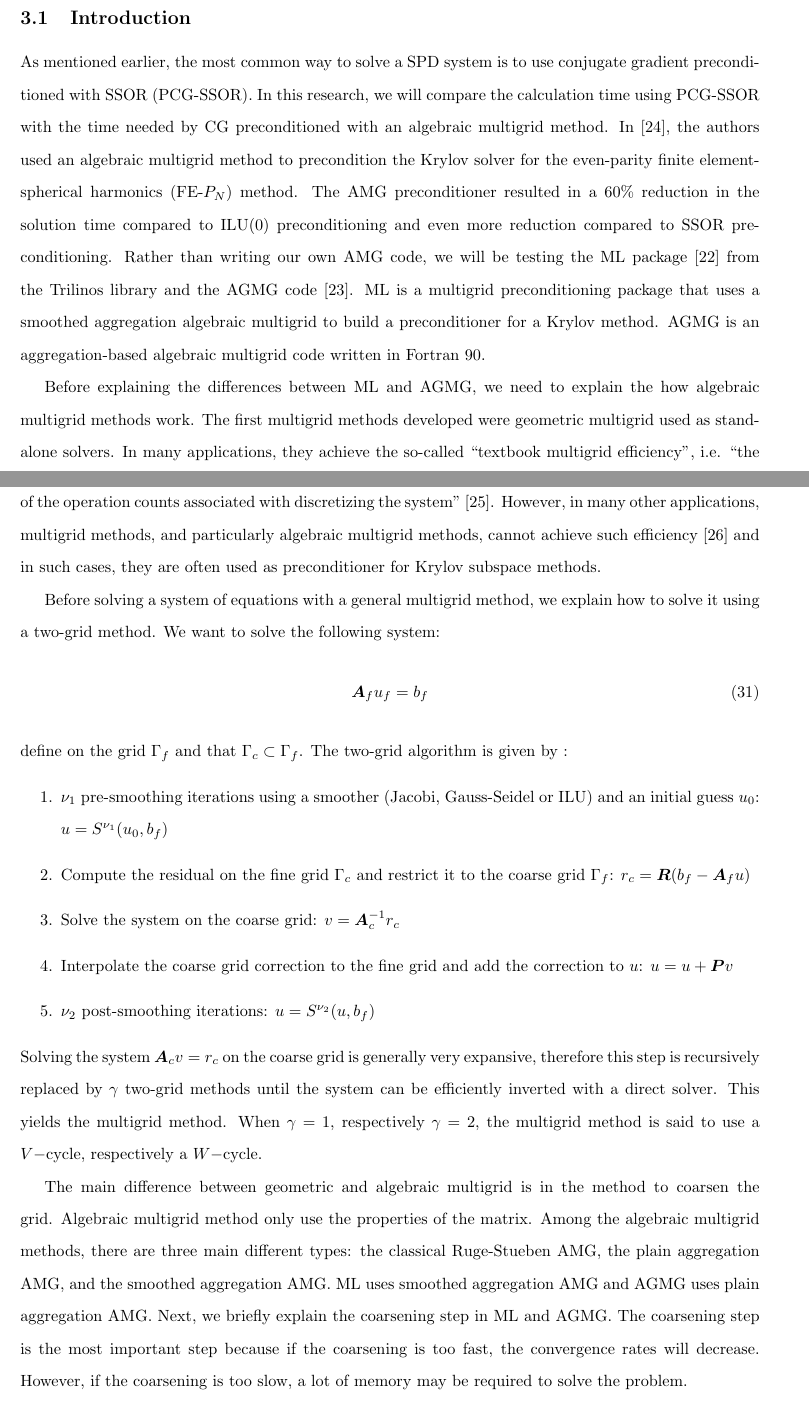
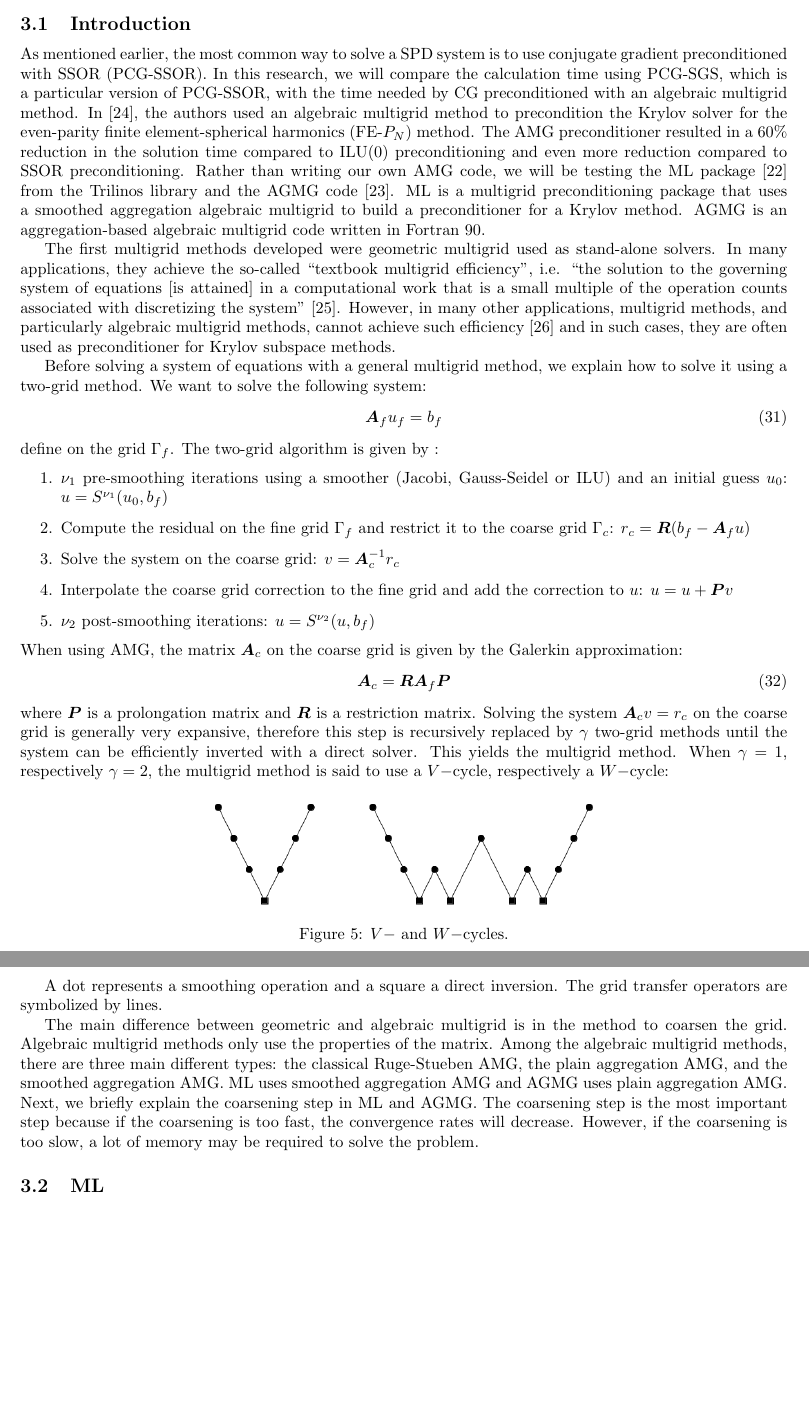
Before and after one commit to Rombur/MIP_on_arbitrary_mesh, a LaTeX paper (MIP_on_arbitrary_mesh.tex, which reads algebraic_multigrid.tex): two parts of pages 8 and 9 of 22 before the commit and two parts of pages 6 and 7 of 16 after it, joined at a grey line, cut so that both start at the same text, the shorter picture padded with empty space. Compiled offline with pdfLaTeX.

Commit message:
First draft.

```diff
--- a/MIP_on_arbitrary_mesh.tex
+++ b/MIP_on_arbitrary_mesh.tex
@@ -13,12 +13,12 @@
 \usepackage{subfig}
 \usepackage[noabbrev]{cleveref} % permet d'utiliser cref and Cref
 
-\usepackage{setspace}
-\doublespacing
+%\usepackage{setspace}
+%\doublespacing
 
-\setlength {\textwidth}{16cm}
-\setlength {\textheight}{21cm}
-\setlength {\oddsidemargin}{0cm}
+\setlength{\textwidth}{16.6cm}
+\setlength{\textheight}{21cm}
+\setlength{\oddsidemargin}{0cm}
 \setlength{\headsep}{5pt}
 
 \newcommand\bn{\boldsymbol{\nabla}}
--- a/algebraic_multigrid.tex
+++ b/algebraic_multigrid.tex
@@ -2,7 +2,8 @@
 \subsection{Introduction}
 As mentioned earlier, the most common way to solve a SPD system is to use
 conjugate gradient preconditioned with SSOR (PCG-SSOR). In this research, we
-will compare the calculation time using PCG-SSOR with the time needed by CG
+will compare the calculation time using PCG-SGS, which is a particular version
+of PCG-SSOR, with the time needed by CG
 preconditioned with an algebraic multigrid method. In \cite{amg_pn}, the authors
 used an algebraic multigrid method to precondition the Krylov solver for the
 even-parity finite element-spherical harmonics (FE-$P_N$) method. The AMG
@@ -14,16 +15,15 @@ ML is a multigrid preconditioning package that uses a smoothed aggregation
 algebraic multigrid to build a preconditioner for a Krylov method. AGMG is an
 aggregation-based algebraic multigrid code written in Fortran 90.
 
-Before explaining the differences between ML and AGMG, we need to explain the
-how algebraic multigrid methods work. The first multigrid methods
-developed were geometric multigrid used as stand-alone solvers. In many
-applications, they achieve the so-called ``textbook multigrid
-efficiency'', i.e. ``the solution to the governing system of equations [is
-attained] in a computational work that is a small multiple of the operation
-counts associated with discretizing the system'' \cite{textbook_eff}. However,
-in many other applications, multigrid methods, and particularly algebraic
-multigrid methods, cannot achieve such efficiency \cite{k_cycle} and in
-such cases, they are often used as preconditioner for Krylov subspace methods.
+The first multigrid methods developed were geometric multigrid used as
+stand-alone solvers. In many applications, they achieve the so-called
+``textbook multigrid efficiency'', i.e. ``the solution to the governing
+system of equations [is attained] in a computational work that is a small
+multiple of the operation counts associated with discretizing the system''
+\cite{textbook_eff}. However, in many other applications, multigrid methods,
+and particularly algebraic multigrid methods, cannot achieve such efficiency
+\cite{k_cycle} and in such cases, they are often used as preconditioner for
+Krylov subspace methods.
 
 Before solving a system of equations with a general multigrid method, we
 explain how to solve it using a two-grid method. We want to
@@ -31,26 +31,38 @@ solve the following system:
 \begin{equation}
   \bs{A}_f u_f = b_f
 \end{equation}
-define on the grid $\Gamma_f$ and that $\Gamma_c \subset \Gamma_f$. The
-two-grid algorithm is given by :
+define on the grid $\Gamma_f$. The two-grid algorithm is given by :
 \begin{enumerate}
   \item $\nu_1$ pre-smoothing iterations using a smoother (Jacobi,
     Gauss-Seidel or ILU) and an initial guess $u_0$: $u = S^{\nu_1}(u_0,b_f)$
-  \item Compute the residual on the fine grid $\Gamma_c$ and restrict it to
-    the coarse grid $\Gamma_f$: $r_c = \bs{R}(b_f-\bs{A}_f u)$
+  \item Compute the residual on the fine grid $\Gamma_f$ and restrict it to
+    the coarse grid $\Gamma_c$: $r_c = \bs{R}(b_f-\bs{A}_f u)$
   \item Solve the system on the coarse grid: $v=\bs{A}_c^{-1} r_c$
   \item Interpolate the coarse grid correction to the fine grid and add the
     correction to $u$: $u=u+\bs{P}v$
   \item $\nu_2$ post-smoothing iterations: $u = S^{\nu_2}(u,b_f)$
 \end{enumerate}
+When using AMG, the matrix $\bs{A}_c$ on the coarse grid is given by the
+Galerkin approximation:
+\begin{equation}
+  \bs{A}_c = \bs{R} \bs{A}_f \bs{P}
+\end{equation}
+where $\bs{P}$ is a prolongation matrix and $\bs{R}$ is a restriction matrix.
 Solving the system $\bs{A}_c v = r_c$ on the coarse grid is generally very
 expansive, therefore this step is recursively replaced by $\gamma$ two-grid
 methods until the system can be efficiently inverted with a direct solver.
 This yields the multigrid method. When $\gamma = 1$, respectively $\gamma =
-2$, the multigrid method is said to use a $V-$cycle, respectively a $W-$cycle.
+2$, the multigrid method is said to use a $V-$cycle, respectively a $W-$cycle:
+\begin{figure}[H]
+  \centering
+  \includegraphics[width=0.5\textwidth]{v_w_cycles}
+  \caption{$V-$ and $W-$cycles.}
+\end{figure}
+A dot represents a smoothing operation and a square a direct inversion. The
+grid transfer operators are symbolized by lines.
 
 The main difference between geometric and algebraic multigrid is in the method
-to coarsen the grid. Algebraic multigrid method only use the properties of the
+to coarsen the grid. Algebraic multigrid methods only use the properties of the
 matrix. Among the algebraic multigrid methods, there are three main different
 types: the classical Ruge-Stueben AMG, the plain aggregation AMG, and the
 smoothed aggregation AMG. ML uses smoothed aggregation AMG and AGMG
```
Also changed, not shown: abstract.tex (+5 -5 lines), appendix.tex (+3 -3 lines), introduction.tex (+10 -9 lines), mip.tex (+1 -0 lines), results.tex (+3 -3 lines), v_w_cycles.png (added), algebraic_multigrid.tex (15 more changed lines).
